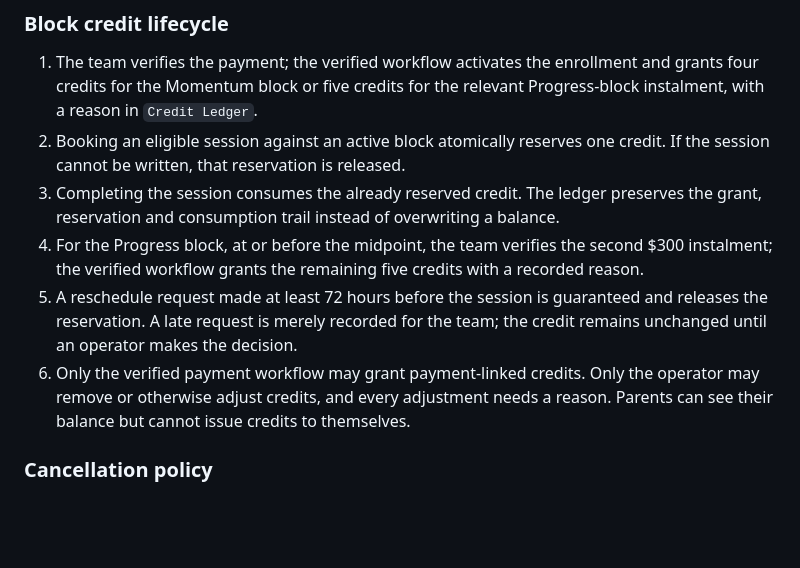
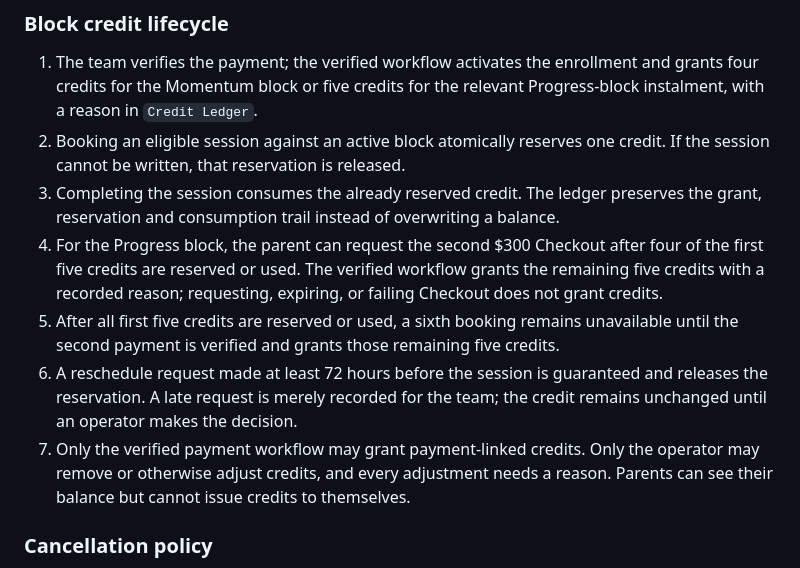
Before and after one commit to RalphChahine/methode-secondaire, a Markdown page: ops/crm/parent-tutor-portal.md, the part around the change. Rendered like a GitHub page; blank space fills up the shorter version.

Commit message:
docs: clarify progress block reservation payments

```diff
--- a/ops/crm/parent-tutor-portal.md
+++ b/ops/crm/parent-tutor-portal.md
@@ -208,9 +208,10 @@ For an operator-created proposal, no payment is requested until both the parent
 1. The team verifies the payment; the verified workflow activates the enrollment and grants four credits for the Momentum block or five credits for the relevant Progress-block instalment, with a reason in `Credit Ledger`.
 2. Booking an eligible session against an active block atomically reserves one credit. If the session cannot be written, that reservation is released.
 3. Completing the session consumes the already reserved credit. The ledger preserves the grant, reservation and consumption trail instead of overwriting a balance.
-4. For the Progress block, at or before the midpoint, the team verifies the second $300 instalment; the verified workflow grants the remaining five credits with a recorded reason.
-5. A reschedule request made at least 72 hours before the session is guaranteed and releases the reservation. A late request is merely recorded for the team; the credit remains unchanged until an operator makes the decision.
-6. Only the verified payment workflow may grant payment-linked credits. Only the operator may remove or otherwise adjust credits, and every adjustment needs a reason. Parents can see their balance but cannot issue credits to themselves.
+4. For the Progress block, the parent can request the second $300 Checkout after four of the first five credits are reserved or used. The verified workflow grants the remaining five credits with a recorded reason; requesting, expiring, or failing Checkout does not grant credits.
+5. After all first five credits are reserved or used, a sixth booking remains unavailable until the second payment is verified and grants those remaining five credits.
+6. A reschedule request made at least 72 hours before the session is guaranteed and releases the reservation. A late request is merely recorded for the team; the credit remains unchanged until an operator makes the decision.
+7. Only the verified payment workflow may grant payment-linked credits. Only the operator may remove or otherwise adjust credits, and every adjustment needs a reason. Parents can see their balance but cannot issue credits to themselves.
 
 ### Cancellation policy
 
```
Also changed, not shown: 2 other files.
